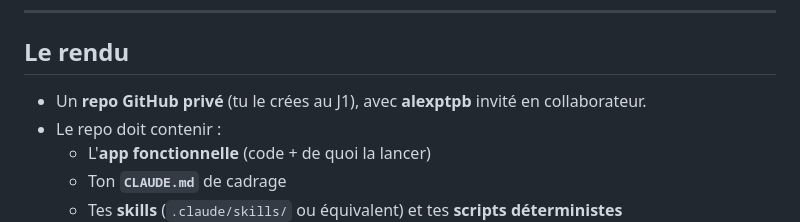
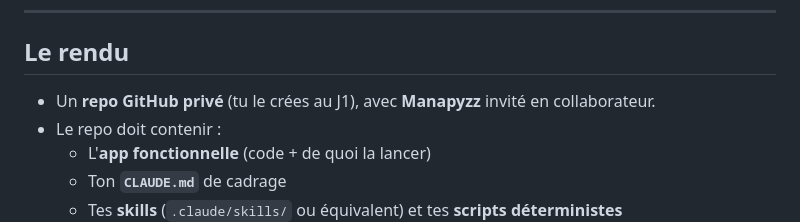
Before and after one commit to Manapyzz/iim-project, a Markdown page: projet/projet-individuel.md, the part around the change. Rendered like a GitHub page.

Commit message:
Fix: inviter Manapyzz (pas alexptpb) comme collaborateur
Co-Authored-By: Claude Opus 4.8 <noreply@anthropic.com>

```diff
--- a/projet/projet-individuel.md
+++ b/projet/projet-individuel.md
@@ -49,7 +49,7 @@ Ensuite je passe voir chacun pour **valider ou réorienter** ton idée.
 
 ## Le rendu
 
-- Un **repo GitHub privé** (tu le crées au J1), avec **alexptpb** invité en collaborateur.
+- Un **repo GitHub privé** (tu le crées au J1), avec **Manapyzz** invité en collaborateur.
 - Le repo doit contenir :
   - L'**app fonctionnelle** (code + de quoi la lancer)
   - Ton **`CLAUDE.md`** de cadrage
```
